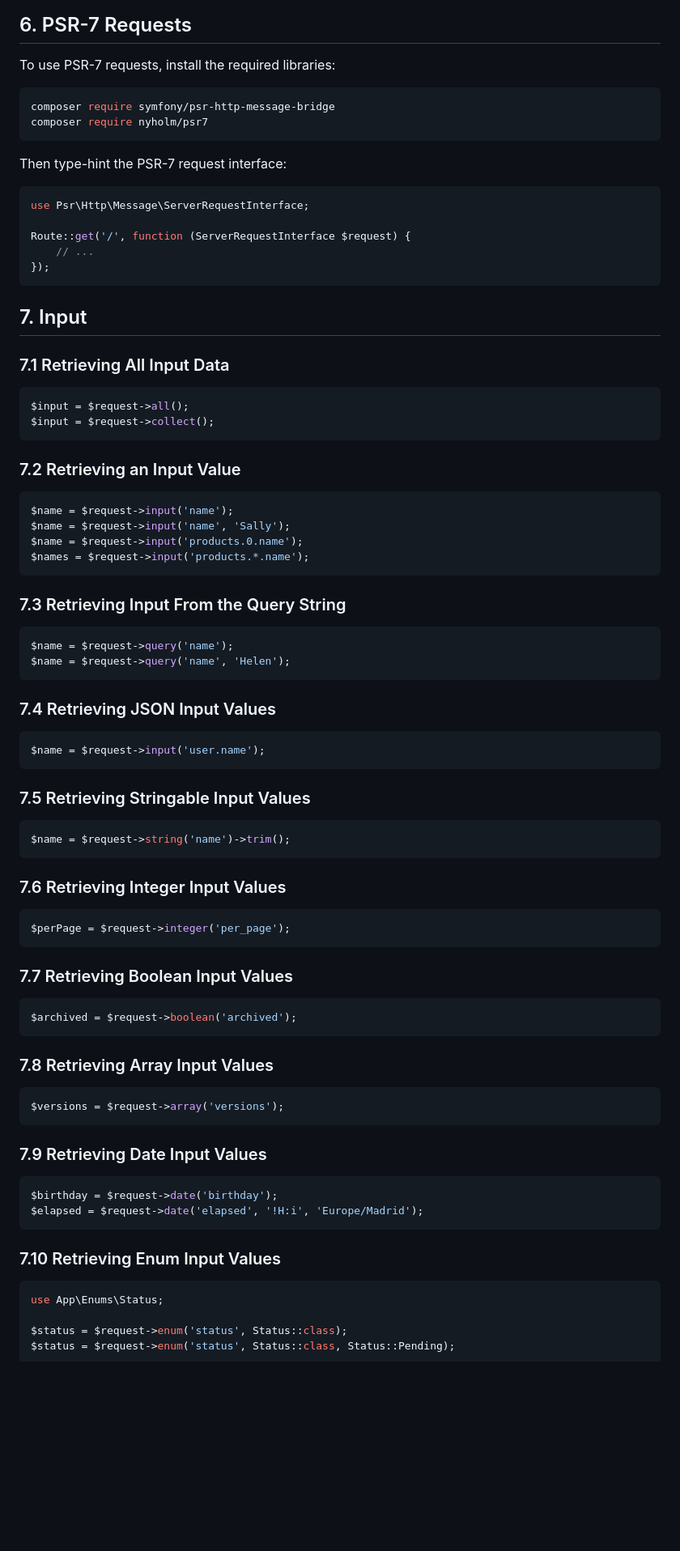
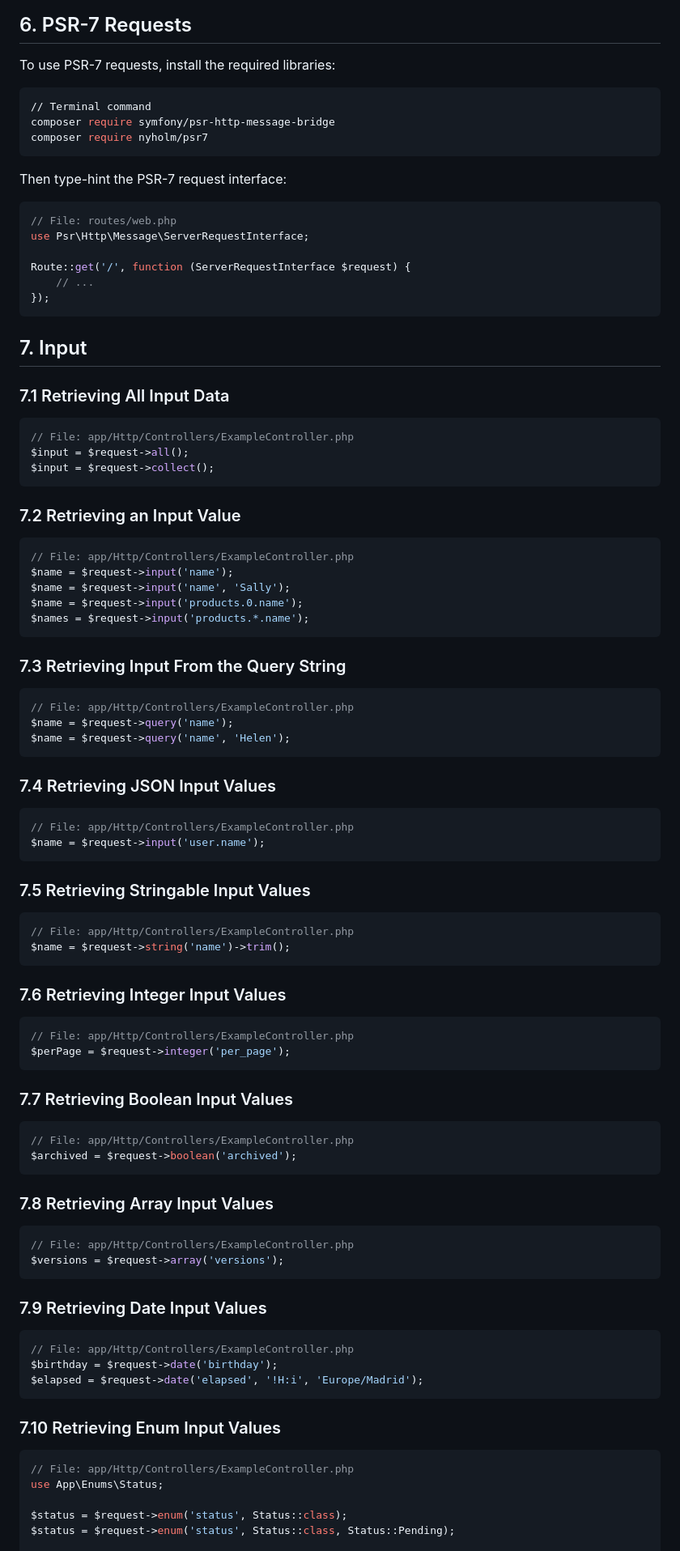
Before and after one commit to abhayraj-ops/Laravel-Docs, a Markdown page: laravel-8.x/12-request.md, the part around one of its changes. Shown at 81% size. Drawn GitHub-style; blank space fills up the shorter version.

Commit message:
Enhance request documentation with file paths and detailed visualizations

````diff
--- a/laravel-8.x/12-request.md
+++ b/laravel-8.x/12-request.md
@@ -200,6 +217,7 @@ if ($request->expectsJson()) {
 To use PSR-7 requests, install the required libraries:
 
 ```bash
+// Terminal command
 composer require symfony/psr-http-message-bridge
 composer require nyholm/psr7
 ```
@@ -207,6 +225,7 @@ composer require nyholm/psr7
 Then type-hint the PSR-7 request interface:
 
 ```php
+// File: routes/web.php
 use Psr\Http\Message\ServerRequestInterface;
 
 Route::get('/', function (ServerRequestInterface $request) {
@@ -219,6 +238,7 @@ Route::get('/', function (ServerRequestInterface $request) {
 ### 7.1 Retrieving All Input Data
 
 ```php
+// File: app/Http/Controllers/ExampleController.php
 $input = $request->all();
 $input = $request->collect();
 ```
@@ -226,6 +246,7 @@ $input = $request->collect();
 ### 7.2 Retrieving an Input Value
 
 ```php
+// File: app/Http/Controllers/ExampleController.php
 $name = $request->input('name');
 $name = $request->input('name', 'Sally');
 $name = $request->input('products.0.name');
@@ -235,6 +256,7 @@ $names = $request->input('products.*.name');
 ### 7.3 Retrieving Input From the Query String
 
 ```php
+// File: app/Http/Controllers/ExampleController.php
 $name = $request->query('name');
 $name = $request->query('name', 'Helen');
 ```
@@ -242,36 +264,42 @@ $name = $request->query('name', 'Helen');
 ### 7.4 Retrieving JSON Input Values
 
 ```php
+// File: app/Http/Controllers/ExampleController.php
 $name = $request->input('user.name');
 ```
 
 ### 7.5 Retrieving Stringable Input Values
 
 ```php
+// File: app/Http/Controllers/ExampleController.php
 $name = $request->string('name')->trim();
 ```
 
 ### 7.6 Retrieving Integer Input Values
 
 ```php
+// File: app/Http/Controllers/ExampleController.php
 $perPage = $request->integer('per_page');
 ```
 
 ### 7.7 Retrieving Boolean Input Values
 
 ```php
+// File: app/Http/Controllers/ExampleController.php
 $archived = $request->boolean('archived');
 ```
 
 ### 7.8 Retrieving Array Input Values
 
 ```php
+// File: app/Http/Controllers/ExampleController.php
 $versions = $request->array('versions');
 ```
 
 ### 7.9 Retrieving Date Input Values
 
 ```php
+// File: app/Http/Controllers/ExampleController.php
 $birthday = $request->date('birthday');
 $elapsed = $request->date('elapsed', '!H:i', 'Europe/Madrid');
 ```
@@ -279,6 +307,7 @@ $elapsed = $request->date('elapsed', '!H:i', 'Europe/Madrid');
 ### 7.10 Retrieving Enum Input Values
 
 ```php
+// File: app/Http/Controllers/ExampleController.php
 use App\Enums\Status;
 
 $status = $request->enum('status', Status::class);
````
Also changed, not shown: other parts of laravel-8.x/12-request.md (+168 -0 lines).
